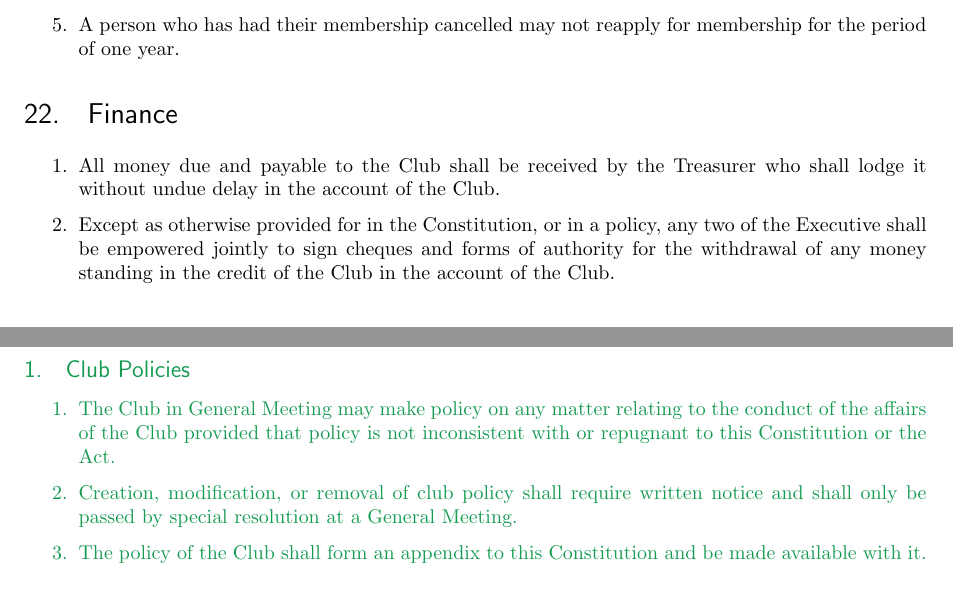
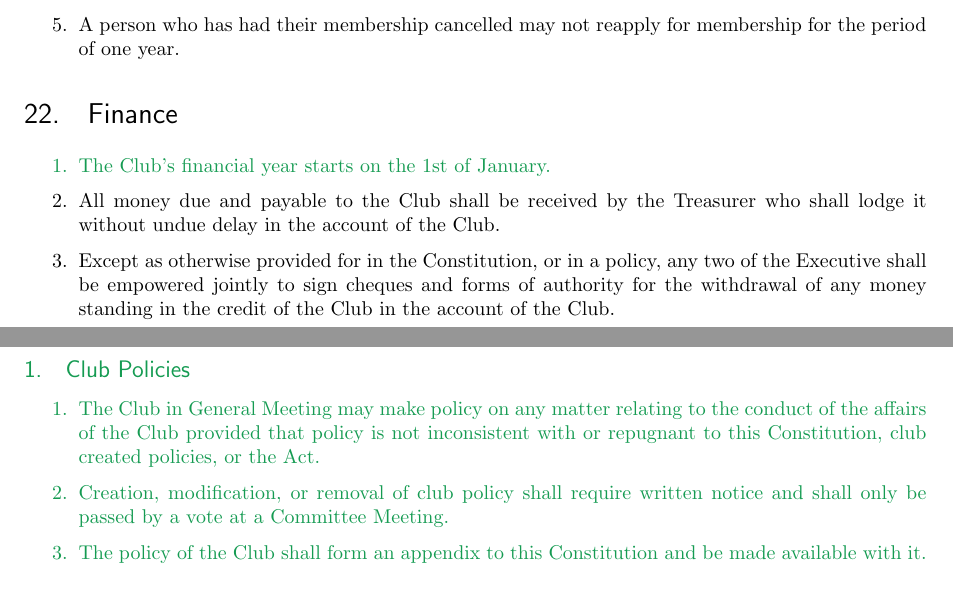
Before and after one commit to mpomery/uccconstitution, a LaTeX document (constitution.tex): two parts of pages 11 and 12 of 13, joined at a grey line, cut so that both start at the same text. Compiled offline with pdfLaTeX.

Commit message:
Financial Year and reword Committee Policy

```diff
--- a/constitution.tex
+++ b/constitution.tex
@@ -468,6 +469,7 @@ The Committee shall have the power, after its re-constitution, to appoint from a
 
 \section{Finance}
 \begin{enumerate}
+	{\color{ForestGreen}\item The Club's financial year starts on the 1st of January.}
 	\item All money due and payable to the Club shall be received by the Treasurer who shall lodge it without undue delay in the account of the Club.
 	\item Except as otherwise provided for in the Constitution, or in a policy, any two of the Executive shall be empowered jointly to sign cheques and forms of authority for the withdrawal of any money standing in the credit of the Club in the account of the Club.
 	\item The Committee may by a two-thirds majority elect a single delegate from the Committee who may sign in lieu of one of the required Executive signatures on a cheque.
@@ -486,8 +488,8 @@ The Committee shall have the power, after its re-constitution, to appoint from a
 
 {\color{ForestGreen}\subsection{Club Policies}
 \begin{enumerate}
-	\item The Club in General Meeting may make policy on any matter relating to the conduct of the affairs of the Club provided that policy is not inconsistent with or repugnant to this Constitution or the Act.
-	\item Creation, modification, or removal of club policy shall require written notice and shall only be passed by special resolution at a General Meeting.
+	\item The Club in General Meeting may make policy on any matter relating to the conduct of the affairs of the Club provided that policy is not inconsistent with or repugnant to this Constitution, club created policies, or the Act.
+	\item Creation, modification, or removal of club policy shall require written notice and shall only be passed by a vote at a Committee Meeting.
 	\item The policy of the Club shall form an appendix to this Constitution and be made available with it.
 \end{enumerate}}
 
```
Also changed, not shown: constitution.pdf, constitution.tex (1 more changed lines).
